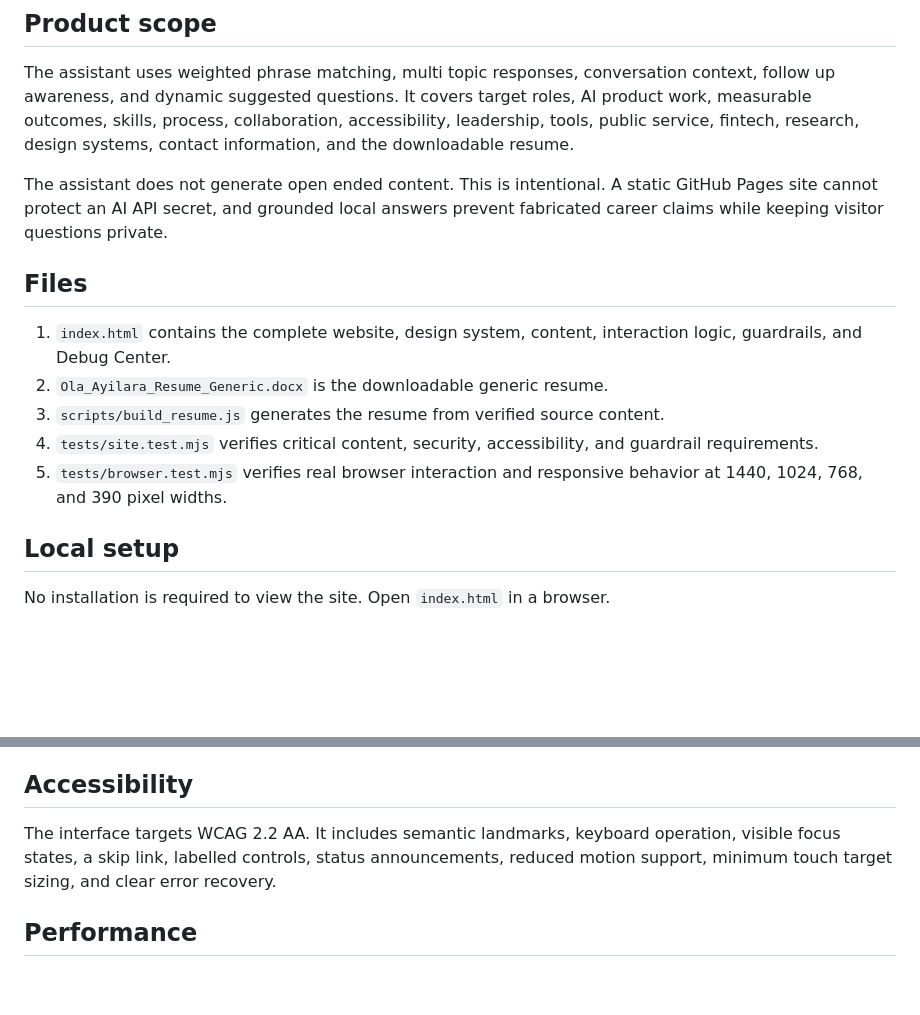
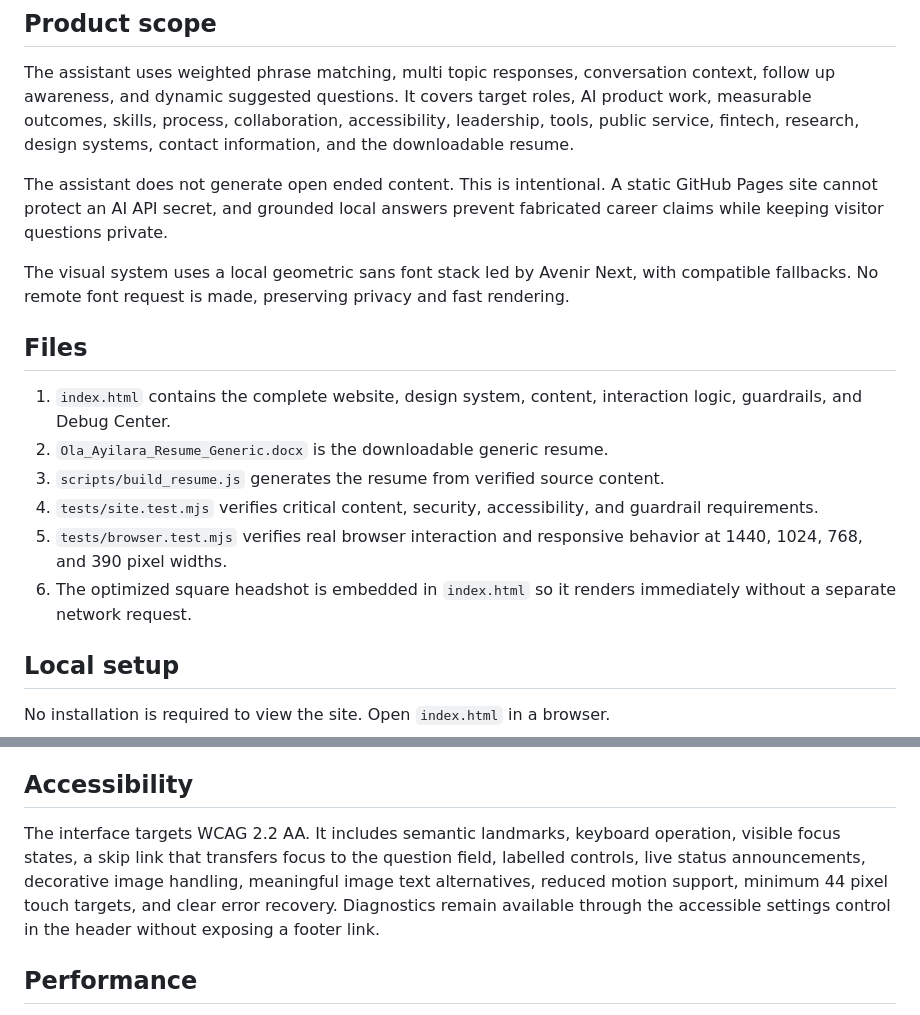
Before and after one commit to ayilarat/ola_portfolio_ai, a Markdown page: README.md, 2 parts joined by grey strips. Rendered like a GitHub page; blank space fills up the shorter version.

Commit message:
Document accessible visual update
Document the embedded headshot, local geometric font stack, responsive checks, and accessible diagnostics control.

```diff
--- a/README.md
+++ b/README.md
@@ -8,6 +8,8 @@ The assistant uses weighted phrase matching, multi topic responses, conversation
 
 The assistant does not generate open ended content. This is intentional. A static GitHub Pages site cannot protect an AI API secret, and grounded local answers prevent fabricated career claims while keeping visitor questions private.
 
+The visual system uses a local geometric sans font stack led by Avenir Next, with compatible fallbacks. No remote font request is made, preserving privacy and fast rendering.
+
 ## Files
 
 1. `index.html` contains the complete website, design system, content, interaction logic, guardrails, and Debug Center.
@@ -15,6 +17,7 @@ The assistant does not generate open ended content. This is intentional. A stati
 3. `scripts/build_resume.js` generates the resume from verified source content.
 4. `tests/site.test.mjs` verifies critical content, security, accessibility, and guardrail requirements.
 5. `tests/browser.test.mjs` verifies real browser interaction and responsive behavior at 1440, 1024, 768, and 390 pixel widths.
+6. The optimized square headshot is embedded in `index.html` so it renders immediately without a separate network request.
 
 ## Local setup
 
@@ -78,7 +81,7 @@ The Debug Center is available from the page footer. It shows timestamped system,
 
 ## Accessibility
 
-The interface targets WCAG 2.2 AA. It includes semantic landmarks, keyboard operation, visible focus states, a skip link, labelled controls, status announcements, reduced motion support, minimum touch target sizing, and clear error recovery.
+The interface targets WCAG 2.2 AA. It includes semantic landmarks, keyboard operation, visible focus states, a skip link that transfers focus to the question field, labelled controls, live status announcements, decorative image handling, meaningful image text alternatives, reduced motion support, minimum 44 pixel touch targets, and clear error recovery. Diagnostics remain available through the accessible settings control in the header without exposing a footer link.
 
 ## Performance
 
```
